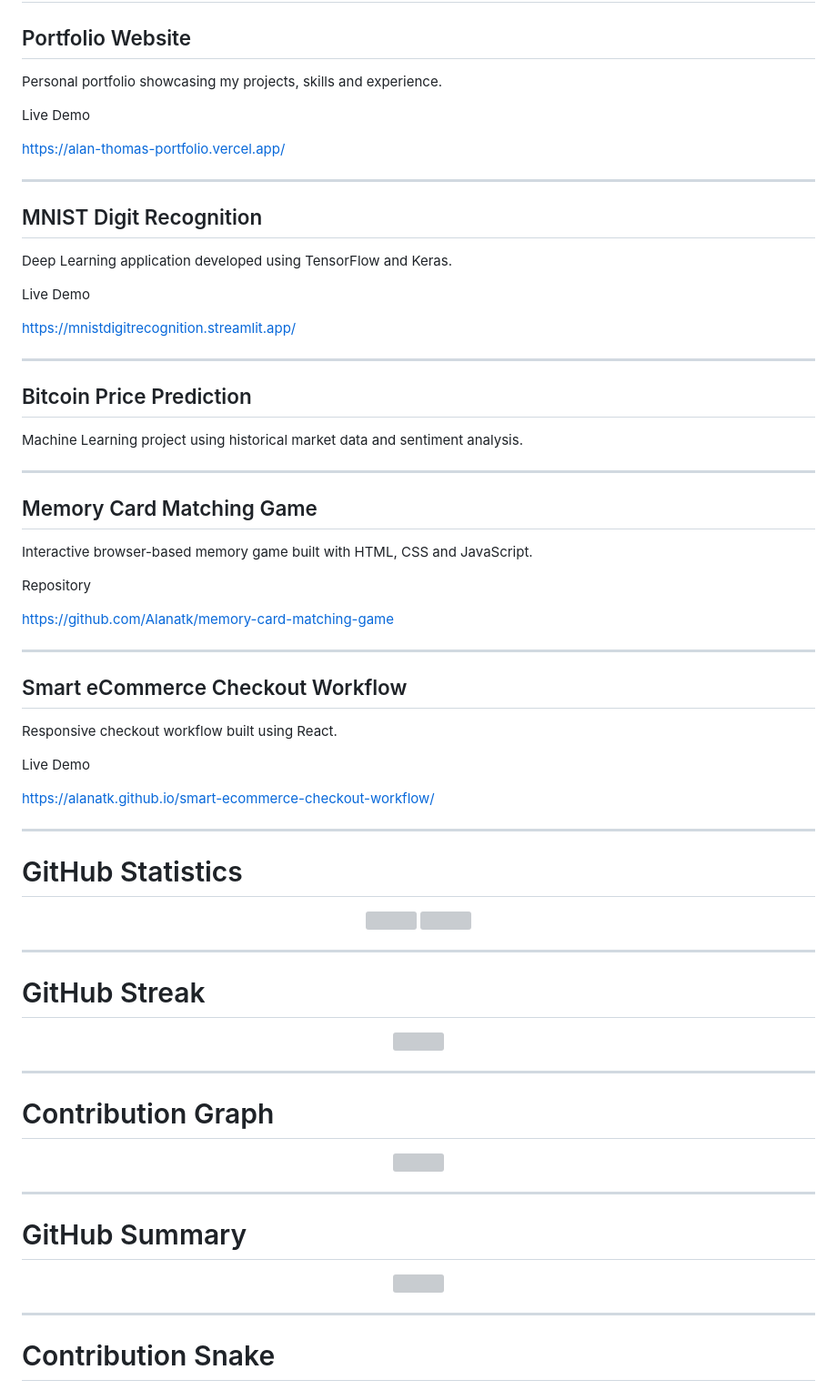
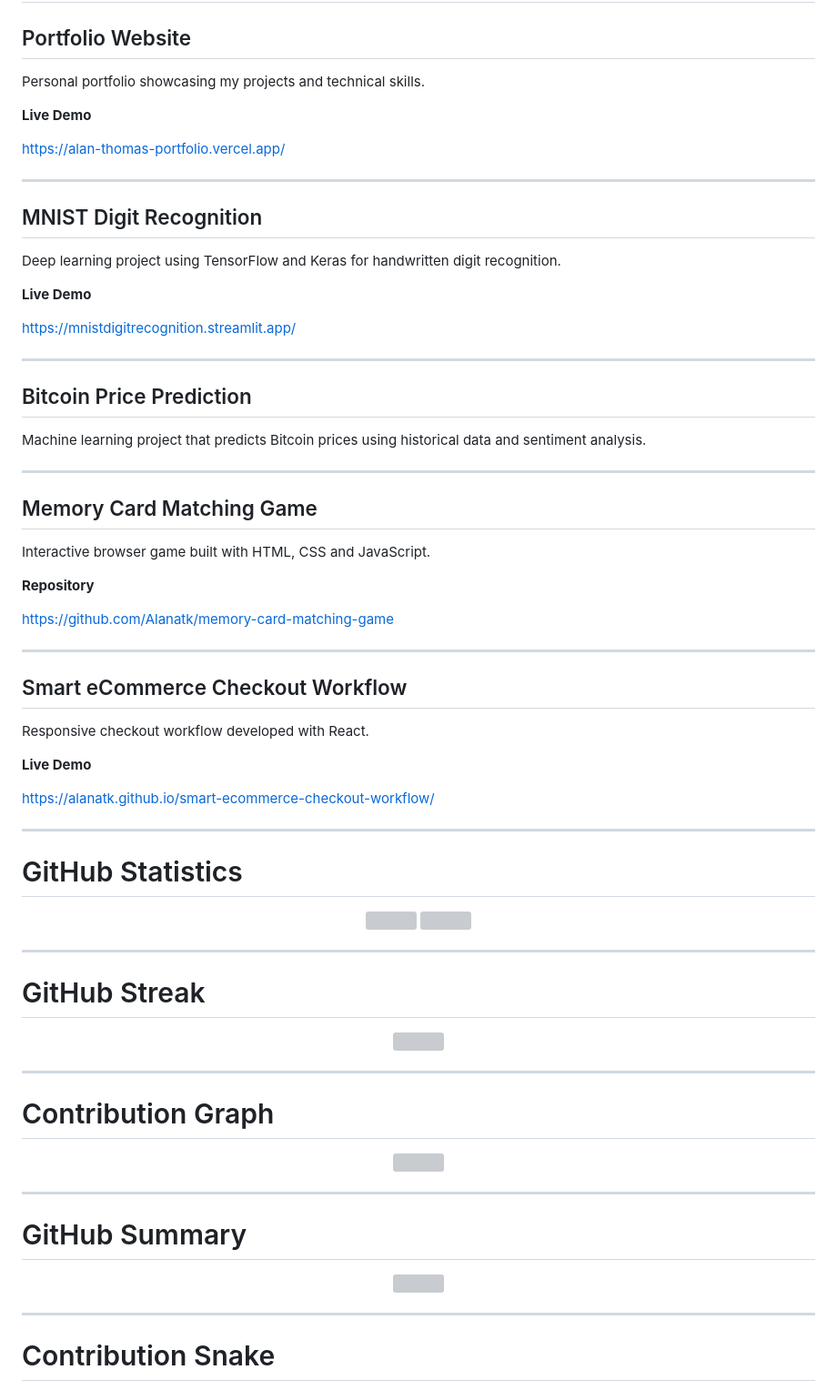
Before and after one commit to Alanatk/Alanatk, a Markdown page: README.md, the part around one of its changes. Shown at 91% size. Rendered like a GitHub page; grey boxes are pictures that could not be loaded.

```diff
--- a/README.md
+++ b/README.md
@@ -63,9 +63,9 @@ I enjoy building web applications, learning cloud technologies, and improving my
 
 ## Portfolio Website
 
-Personal portfolio showcasing my projects, skills and experience.
+Personal portfolio showcasing my projects and technical skills.
 
-Live Demo
+**Live Demo**
 
 https://alan-thomas-portfolio.vercel.app/
 
@@ -73,9 +73,9 @@ https://alan-thomas-portfolio.vercel.app/
 
 ## MNIST Digit Recognition
 
-Deep Learning application developed using TensorFlow and Keras.
+Deep learning project using TensorFlow and Keras for handwritten digit recognition.
 
-Live Demo
+**Live Demo**
 
 https://mnistdigitrecognition.streamlit.app/
 
@@ -83,15 +83,15 @@ https://mnistdigitrecognition.streamlit.app/
 
 ## Bitcoin Price Prediction
 
-Machine Learning project using historical market data and sentiment analysis.
+Machine learning project that predicts Bitcoin prices using historical data and sentiment analysis.
 
 ---
 
 ## Memory Card Matching Game
 
-Interactive browser-based memory game built with HTML, CSS and JavaScript.
+Interactive browser game built with HTML, CSS and JavaScript.
 
-Repository
+**Repository**
 
 https://github.com/Alanatk/memory-card-matching-game
 
@@ -99,9 +99,9 @@ https://github.com/Alanatk/memory-card-matching-game
 
 ## Smart eCommerce Checkout Workflow
 
-Responsive checkout workflow built using React.
+Responsive checkout workflow developed with React.
 
-Live Demo
+**Live Demo**
 
 https://alanatk.github.io/smart-ecommerce-checkout-workflow/
 
@@ -142,9 +135,7 @@ https://alanatk.github.io/smart-ecommerce-checkout-workflow/
 # GitHub Summary
 
 <p align="center">
-
-<img src="https://github-profile-summary-cards.vercel.app/api/cards/profile-details?username=Alanatk&theme=github_dark"/>
-
+  <img src="https://github-profile-summary-cards.vercel.app/api/cards/profile-details?username=Alanatk&theme=github_dark"/>
 </p>
 
 ---
```
Also changed, not shown: other parts of README.md (+28 -34 lines).
